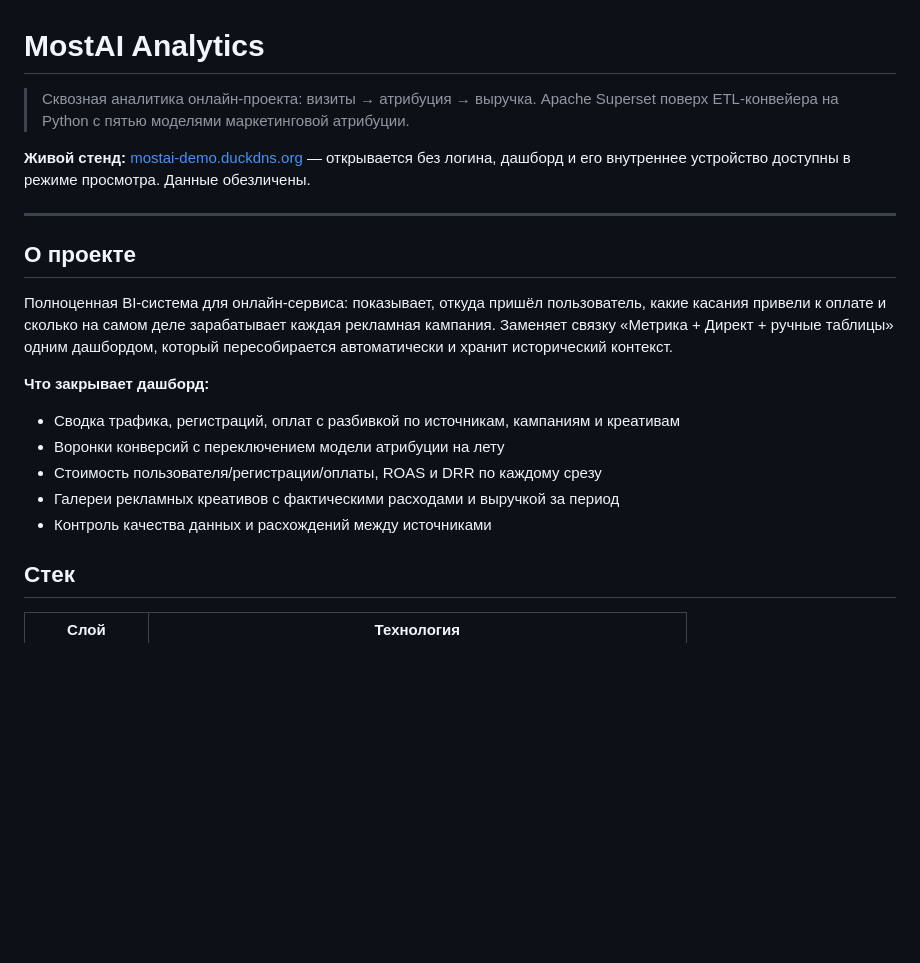
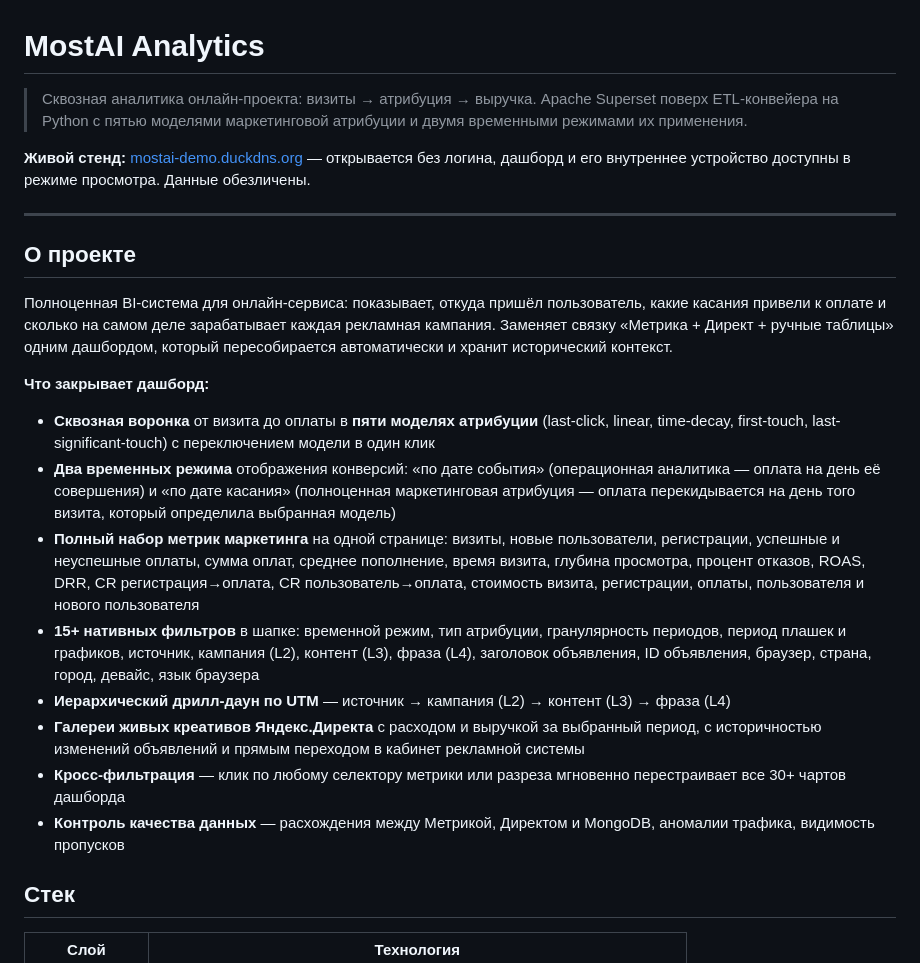
Before and after one commit to Pianist13r/MostAI_Analytics_Demo, a Markdown page: README.md, the part around one of its changes. GitHub-like rendering; blank space fills up the shorter version.

```diff
--- a/README.md
+++ b/README.md
@@ -1,6 +1,6 @@
 # MostAI Analytics
 
-> Сквозная аналитика онлайн-проекта: визиты → атрибуция → выручка. Apache Superset поверх ETL-конвейера на Python с пятью моделями маркетинговой атрибуции.
+> Сквозная аналитика онлайн-проекта: визиты → атрибуция → выручка. Apache Superset поверх ETL-конвейера на Python с пятью моделями маркетинговой атрибуции и двумя временными режимами их применения.
 
 **Живой стенд:** [mostai-demo.duckdns.org](https://mostai-demo.duckdns.org/superset/dashboard/1/) — открывается без логина, дашборд и его внутреннее устройство доступны в режиме просмотра. Данные обезличены.
 
@@ -12,11 +12,14 @@
 
 **Что закрывает дашборд:**
 
-- Сводка трафика, регистраций, оплат с разбивкой по источникам, кампаниям и креативам
-- Воронки конверсий с переключением модели атрибуции на лету
-- Стоимость пользователя/регистрации/оплаты, ROAS и DRR по каждому срезу
-- Галереи рекламных креативов с фактическими расходами и выручкой за период
-- Контроль качества данных и расхождений между источниками
+- **Сквозная воронка** от визита до оплаты в **пяти моделях атрибуции** (last-click, linear, time-decay, first-touch, last-significant-touch) с переключением модели в один клик
+- **Два временных режима** отображения конверсий: «по дате события» (операционная аналитика — оплата на день её совершения) и «по дате касания» (полноценная маркетинговая атрибуция — оплата перекидывается на день того визита, который определила выбранная модель)
+- **Полный набор метрик маркетинга** на одной странице: визиты, новые пользователи, регистрации, успешные и неуспешные оплаты, сумма оплат, среднее пополнение, время визита, глубина просмотра, процент отказов, ROAS, DRR, CR регистрация→оплата, CR пользователь→оплата, стоимость визита, регистрации, оплаты, пользователя и нового пользователя
+- **15+ нативных фильтров** в шапке: временной режим, тип атрибуции, гранулярность периодов, период плашек и графиков, источник, кампания (L2), контент (L3), фраза (L4), заголовок объявления, ID объявления, браузер, страна, город, девайс, язык браузера
+- **Иерархический дрилл-даун по UTM** — источник → кампания (L2) → контент (L3) → фраза (L4)
+- **Галереи живых креативов Яндекс.Директа** с расходом и выручкой за выбранный период, с историчностью изменений объявлений и прямым переходом в кабинет рекламной системы
+- **Кросс-фильтрация** — клик по любому селектору метрики или разреза мгновенно перестраивает все 30+ чартов дашборда
+- **Контроль качества данных** — расхождения между Метрикой, Директом и MongoDB, аномалии трафика, видимость пропусков
 
 ## Стек
 
```
Also changed, not shown: other parts of README.md (+27 -9 lines).
